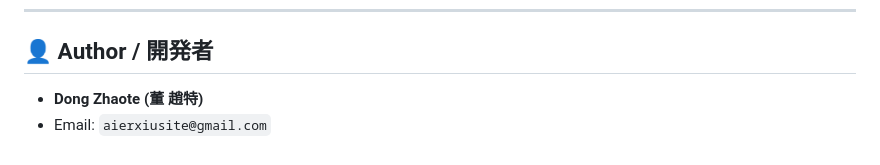
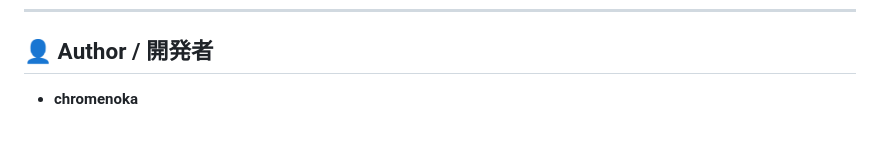
Before and after one commit to chromenoka/voice_app_v3_realtime, a Markdown page: README.md, the part around the change. Drawn GitHub-style.

Commit message:
Remove personal name and email from README

```diff
--- a/README.md
+++ b/README.md
@@ -84,5 +84,4 @@ See [CHANGELOG.md](./CHANGELOG.md) for full version history.
 ---
 
 ## 👤 Author / 開発者
-- **Dong Zhaote (董 趙特)**
-- Email: `aierxiusite@gmail.com`
+- **chromenoka**
```
